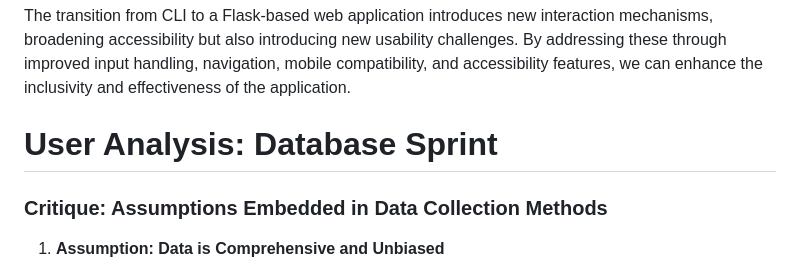
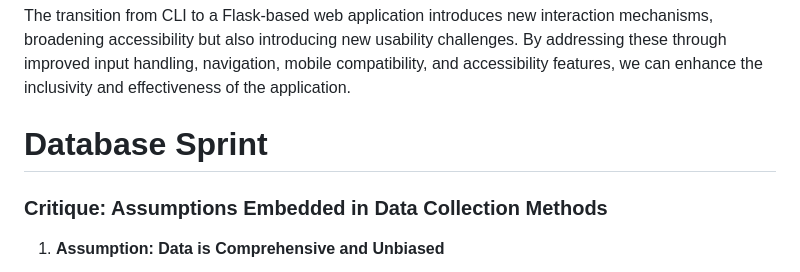
Before and after one commit to dynamiquet/Project-SAND, a Markdown page: user_analysis.md, the part around the change. Rendered like a GitHub page.

Commit message:
updated the user-analysis file

```diff
--- a/user_analysis.md
+++ b/user_analysis.md
@@ -78,7 +78,7 @@ een sizes.
 The transition from CLI to a Flask-based web application introduces new interaction mechanisms, broadening accessibility but also introducing new usability challenges. By addressing these through improved input handling, navigation, mobile compatibility, and accessibility features, we can enhance the inclusivity and effectiveness of the application.
 
 
-# User Analysis: Database Sprint
+#  Database Sprint
 
 
 
```
